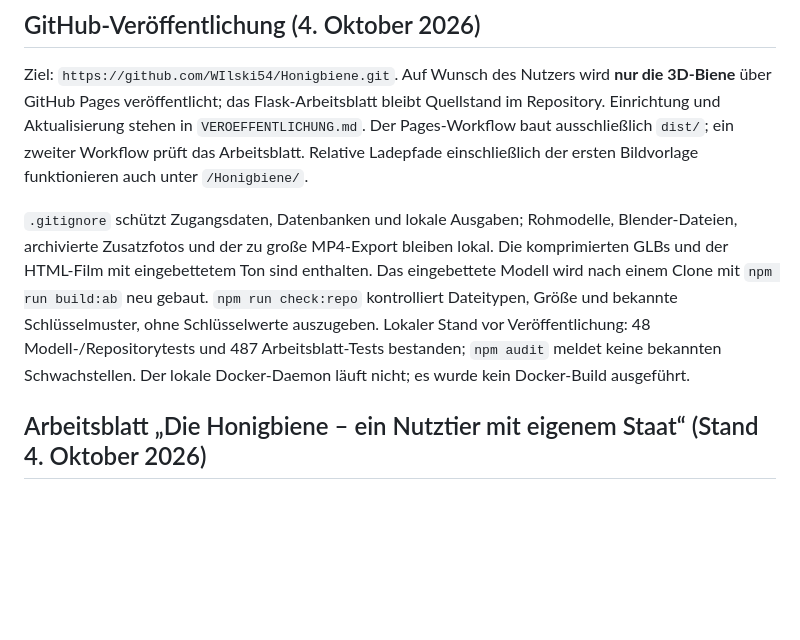
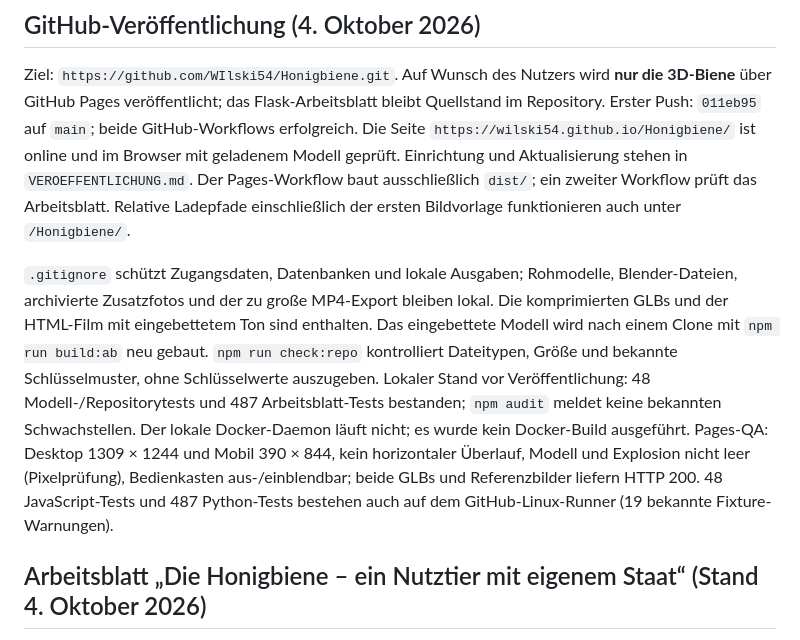
Before and after one commit to WIlski54/Honigbiene, a Markdown page: FORTSETZUNG.md, the part around the change. Rendered like a GitHub page; blank space fills up the shorter version.

```diff
--- a/FORTSETZUNG.md
+++ b/FORTSETZUNG.md
@@ -4,6 +4,8 @@
 
 Ziel: `https://github.com/WIlski54/Honigbiene.git`. Auf Wunsch des Nutzers wird **nur die 3D-Biene**
 über GitHub Pages veröffentlicht; das Flask-Arbeitsblatt bleibt Quellstand im Repository.
+Erster Push: `011eb95` auf `main`; beide GitHub-Workflows erfolgreich. Die Seite
+`https://wilski54.github.io/Honigbiene/` ist online und im Browser mit geladenem Modell geprüft.
 Einrichtung und Aktualisierung stehen in `VEROEFFENTLICHUNG.md`. Der Pages-Workflow baut ausschließlich
 `dist/`; ein zweiter Workflow prüft das Arbeitsblatt. Relative Ladepfade einschließlich der ersten
 Bildvorlage funktionieren auch unter `/Honigbiene/`.
@@ -15,6 +17,9 @@ mit `npm run build:ab` neu gebaut. `npm run check:repo` kontrolliert Dateitypen,
 Schlüsselmuster, ohne Schlüsselwerte auszugeben. Lokaler Stand vor Veröffentlichung:
 48 Modell-/Repositorytests und 487 Arbeitsblatt-Tests bestanden; `npm audit` meldet keine bekannten Schwachstellen.
 Der lokale Docker-Daemon läuft nicht; es wurde kein Docker-Build ausgeführt.
+Pages-QA: Desktop 1309 × 1244 und Mobil 390 × 844, kein horizontaler Überlauf, Modell und Explosion
+nicht leer (Pixelprüfung), Bedienkasten aus-/einblendbar; beide GLBs und Referenzbilder liefern HTTP 200.
+48 JavaScript-Tests und 487 Python-Tests bestehen auch auf dem GitHub-Linux-Runner (19 bekannte Fixture-Warnungen).
 
 ## Arbeitsblatt „Die Honigbiene – ein Nutztier mit eigenem Staat“ (Stand 4. Oktober 2026)
 
```
Also changed, not shown: README.md (+1 -1 lines), VEROEFFENTLICHUNG.md (+5 -0 lines).
